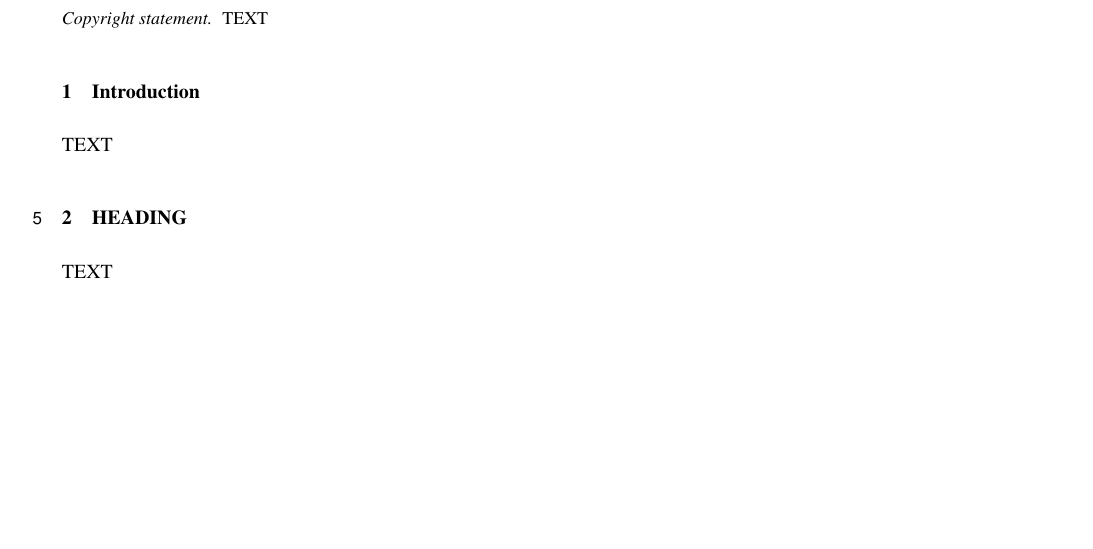
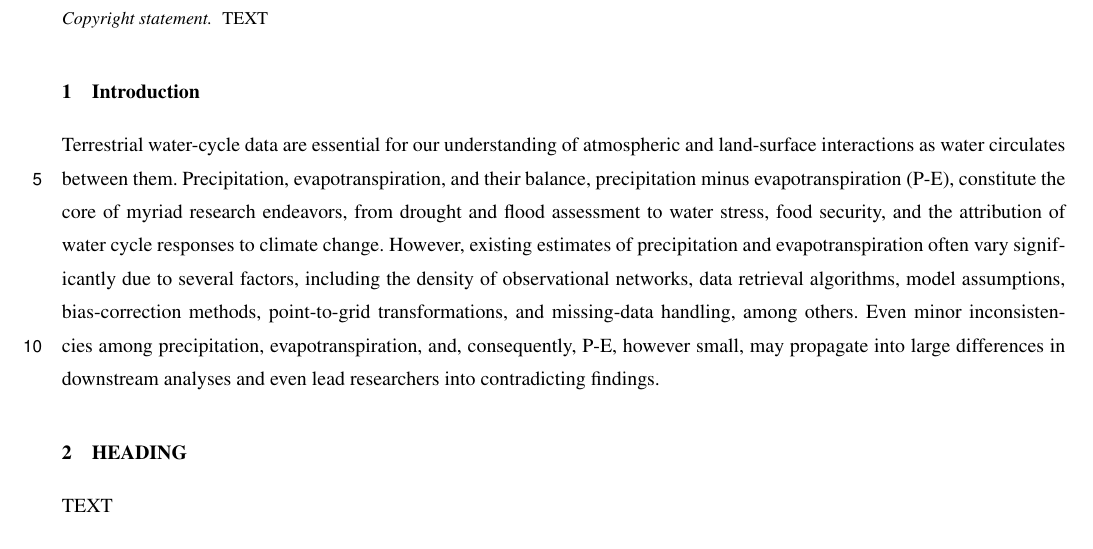
Before and after one commit to imarkonis/ithaca_dataset, a LaTeX document (manuscript/manuscript.tex): part of page 1 of 3, cut so that both start at the same text, the shorter picture padded with empty space. Compiled offline with pdfLaTeX; a missing font is replaced by an installed copy or a similar font; a LaTeX package or settings file that is missing is left out.

Commit message:
## What changed - Added a paragraph to introduction section.
## Files changed
- manuscript/manuscript.tex

## Checks
- No scripts changed.
- No outputs need to be regenerated.

```diff
--- a/manuscript/manuscript.tex
+++ b/manuscript/manuscript.tex
@@ -135,7 +135,7 @@ TEXT
 
 
 \introduction  %% \introduction[modified heading if necessary]
-TEXT
+Terrestrial water-cycle data are essential for our understanding of atmospheric and land-surface interactions as water circulates between them. Precipitation, evapotranspiration, and their balance, precipitation minus evapotranspiration (P-E), constitute the core of myriad research endeavors, from drought and flood assessment to water stress, food security,  and the attribution of water cycle responses to climate change. However, existing estimates of precipitation and evapotranspiration often vary significantly due to several factors, including the density of observational networks, data retrieval algorithms, model assumptions, bias-correction methods, point-to-grid transformations, and missing-data handling, among others. Even minor inconsistencies among precipitation, evapotranspiration, and, consequently, P-E, however small, may propagate into large differences in downstream analyses and even lead researchers into contradicting findings.
 
 
 \section{HEADING}
```
